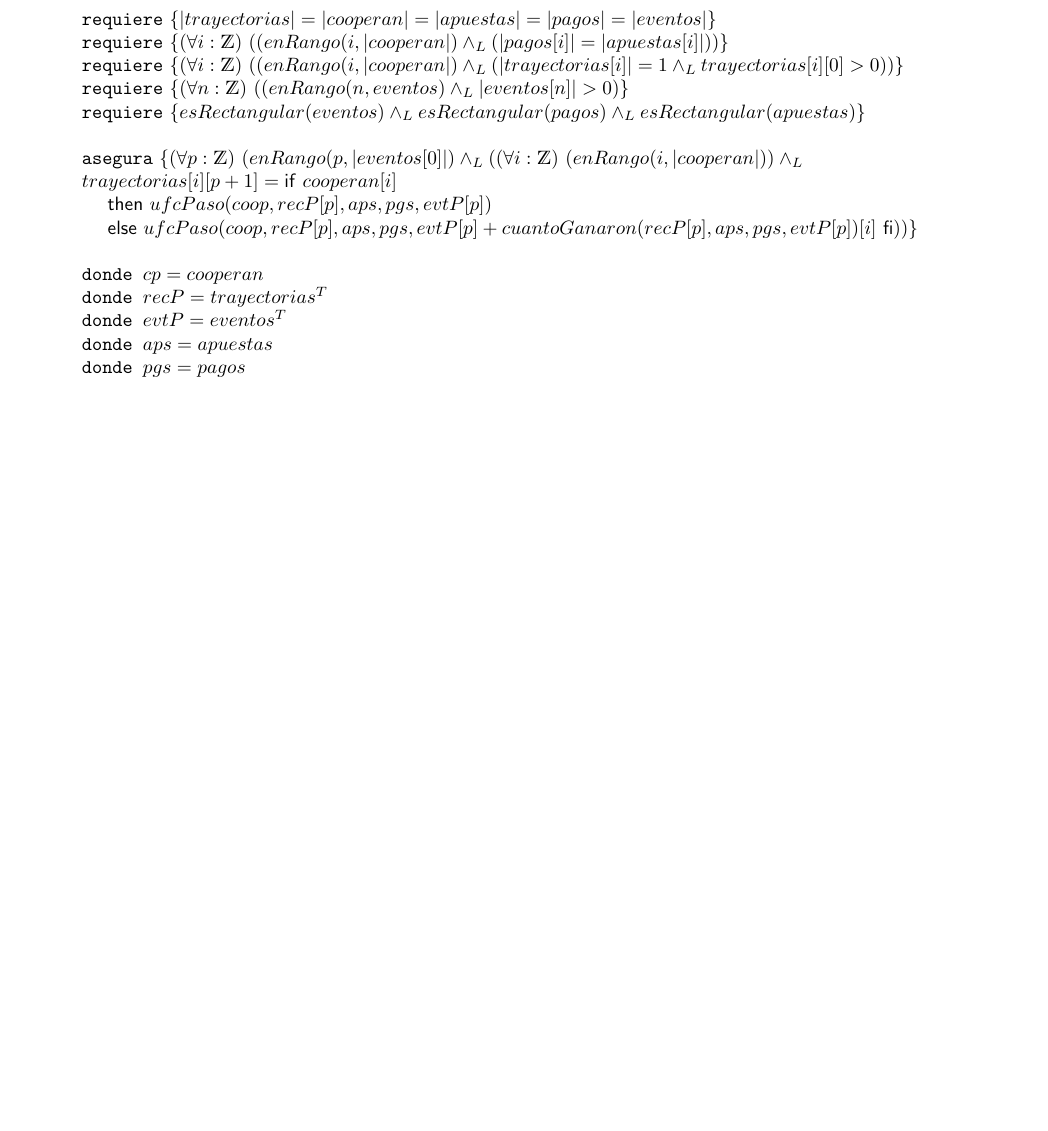
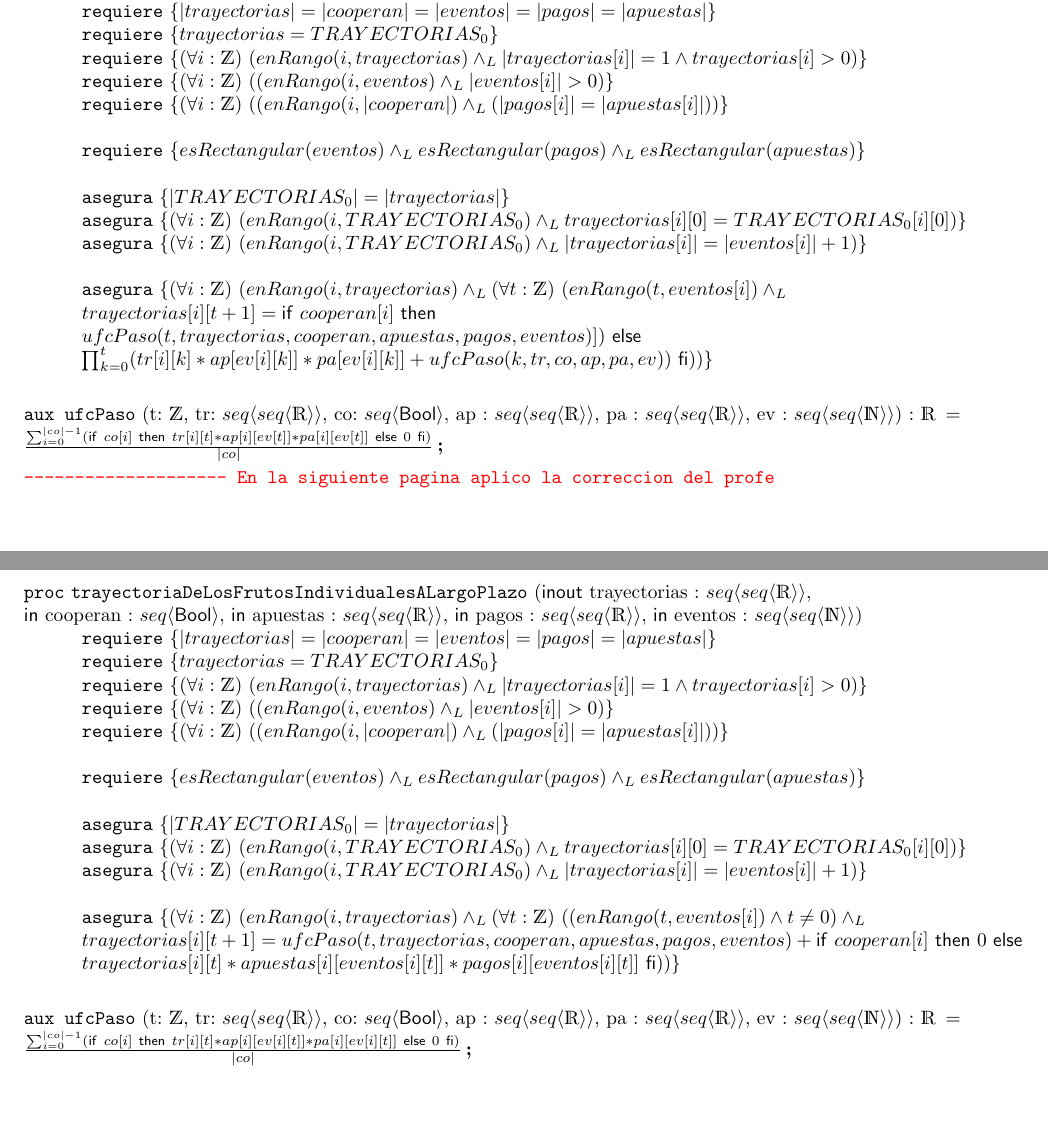
Before and after one commit to cairenahuel/Algo2, a LaTeX document (document.tex, which reads auxiliares.tex, ejercicio2Alter.tex, nahuelMacros.tex): part of page 3 of 7 before the commit and two parts of pages 3 and 4 of 8 after it, the two joined at a grey line, cut so that both start at the same text. Compiled offline with pdfLaTeX.

Commit message:
Actualizados mis macros, candidato a ejercicio dos corregido, comence (a modo de draft) a marcar que auxiliares estamos usando

```diff
--- a/auxiliares.tex
+++ b/auxiliares.tex
@@ -5,0 +7 @@
+	\\\frac{\sum_{i=0}^{|co|-1}(\IfThenElse{co[i]}{tr[i][t]*ap[i][ev[i][t]]*pa[i][ev[i][t]]}{0})}{|co|}
--- a/document.tex
+++ b/document.tex
@@ -6,6 +6,7 @@
 \usepackage{graphicx} % Required for inserting images
 \usepackage{amsfonts} % Required for inserting images
 \usepackage{amsmath}
+\usepackage{color}
 
 
 \titulo{Trabajo Practico N°1}
--- a/ejercicio2Alter.tex
+++ b/ejercicio2Alter.tex
@@ -2,8 +2,53 @@
 \begin{document}
 \begin{proc}{trayectoriaDeLosFrutosIndividualesALargoPlazo}{\Inout trayectorias : \TLista{\TLista{\float}},\\ \In cooperan : \TLista{\bool}, \In apuestas : \TLista{\TLista{\float}}, \In pagos : \TLista{\TLista{\float}}, \In eventos : \TLista{\TLista{\nat}}}{}
 \requiere{|trayectorias|=|cooperan|=|eventos|=|pagos|=|apuestas|}
+\requiere{trayectorias=TRAYECTORIAS_0}
 \requiere{\paraTodo[unalinea]{i}{\ent}{enRango(i,trayectorias)\yLuego |trayectorias[i]|=1\land trayectorias[i]>0}}
-\asegura{\paraTodo[unalinea]{i}{\ent}{enRango(i,trayectorias)\yLuego \paraTodo[unalinea]{t}{\ent}{enRango(t,trayectorias[i])\yLuego\\
-trayectorias[i][t+1]\IfThenElse{cooperan[i]}{PENSAR UFC}{\prod_{k=0}^{t} trayectorias[k]*apuestas[eventos[i][k]]*pagos[eventos[i][k]]}}}}
+\requiere{\paraTodo[unalinea]{i}{\ent}{(enRango(i, eventos) \yLuego |eventos[i]|>0}}
+\requiere{\paraTodo[unalinea]{i}{\ent}{(enRango(i, |cooperan|) \yLuego (|pagos[i]|=|apuestas[i]| )}}
+
+\salto{\baselineskip}
+\requiere{esRectangular(eventos)\yLuego esRectangular(pagos)\yLuego esRectangular(apuestas)}
+\salto{\baselineskip}
+
+\asegura{|TRAYECTORIAS_0|=|trayectorias|}
+\asegura{\paraTodo[unalinea]{i}{\ent}{enRango(i,TRAYECTORIAS_0)\yLuego trayectorias[i][0]=TRAYECTORIAS_0[i][0]}}
+\asegura{\paraTodo[unalinea]{i}{\ent}{enRango(i,TRAYECTORIAS_0)\yLuego |trayectorias[i]|=|eventos[i]|+1}}
+\salto{\baselineskip}
+\asegura{\paraTodo[unalinea]{i}{\ent}{enRango(i,trayectorias)\yLuego \paraTodo[unalinea]{t}{\ent}{enRango(t,eventos[i])\yLuego\\
+trayectorias[i][t+1]=\IfThenElse{cooperan[i]}
+{\\ufcPaso(t,trayectorias,cooperan,apuestas,pagos,eventos)])}
+{\\\prod_{k=0}^{t} (tr[i][k]*ap[ev[i][k]]*pa[ev[i][k]]+ufcPaso(k,tr,co,ap,pa,ev))}}}}
 \end{proc}
+\salto{\baselineskip}
+\aux{ufcPaso}{t: \ent, tr: \TLista{\TLista{\float}}, co: \TLista{\bool}, ap : \TLista{\TLista{\float}}, pa : \TLista{\TLista{\float}}, ev : \TLista{\TLista{\nat}}}{\float}{
+    \\\frac{\sum_{i=0}^{|co|-1}(\IfThenElse{co[i]}{tr[i][t]*ap[i][ev[t]]*pa[i][ev[t]]}{0})}{|co|}
+}
+\anotacion{-------------------- En la siguiente pagina aplico la correccion del profe}
+\pagebreak
+\begin{proc}{trayectoriaDeLosFrutosIndividualesALargoPlazo}{\Inout trayectorias : \TLista{\TLista{\float}},\\ \In cooperan : \TLista{\bool}, \In apuestas : \TLista{\TLista{\float}}, \In pagos : \TLista{\TLista{\float}}, \In eventos : \TLista{\TLista{\nat}}}{}
+    \requiere{|trayectorias|=|cooperan|=|eventos|=|pagos|=|apuestas|}
+    \requiere{trayectorias=TRAYECTORIAS_0}
+    \requiere{\paraTodo[unalinea]{i}{\ent}{enRango(i,trayectorias)\yLuego |trayectorias[i]|=1\land trayectorias[i]>0}}
+    \requiere{\paraTodo[unalinea]{i}{\ent}{(enRango(i, eventos) \yLuego |eventos[i]|>0}}
+    \requiere{\paraTodo[unalinea]{i}{\ent}{(enRango(i, |cooperan|) \yLuego (|pagos[i]|=|apuestas[i]| )}}
+
+    \salto{\baselineskip}
+    \requiere{esRectangular(eventos)\yLuego esRectangular(pagos)\yLuego esRectangular(apuestas)}
+    \salto{\baselineskip}
+
+    \asegura{|TRAYECTORIAS_0|=|trayectorias|}
+    \asegura{\paraTodo[unalinea]{i}{\ent}{enRango(i,TRAYECTORIAS_0)\yLuego trayectorias[i][0]=TRAYECTORIAS_0[i][0]}}
+    \asegura{\paraTodo[unalinea]{i}{\ent}{enRango(i,TRAYECTORIAS_0)\yLuego |trayectorias[i]|=|eventos[i]|+1}}
+    \salto{\baselineskip}
+    \asegura{\paraTodo[unalinea]{i}{\ent}{enRango(i,trayectorias)\yLuego \paraTodo[unalinea]{t}{\ent}{(enRango(t,eventos[i])\land t\not=0)\yLuego\\
+    trayectorias[i][t+1]=ufcPaso(t,trayectorias,cooperan,apuestas,pagos,eventos)+\IfThenElse{cooperan[i]}
+    {0}
+    {\\trayectorias[i][t]*apuestas[i][eventos[i][t]]*pagos[i][eventos[i][t]]
+    }}}}
+    \end{proc}
+    \salto{\baselineskip}
+    \aux{ufcPaso}{t: \ent, tr: \TLista{\TLista{\float}}, co: \TLista{\bool}, ap : \TLista{\TLista{\float}}, pa : \TLista{\TLista{\float}}, ev : \TLista{\TLista{\nat}}}{\float}{
+        \\\frac{\sum_{i=0}^{|co|-1}(\IfThenElse{co[i]}{tr[i][t]*ap[i][ev[i][t]]*pa[i][ev[i][t]]}{0})}{|co|}
+    }
 \end{document}
--- a/nahuelMacros.tex
+++ b/nahuelMacros.tex
@@ -1,17 +1,22 @@
 \usepackage{changepage}
+\usepackage{xcolor}
 \newcommand{\tbft}[2]{\par\addvspace{\baselineskip}\textbf{#1}\hspace{0.35em}{#2}\\\par\addvspace{\baselineskip}}
 \newcommand{\ejercicio}[2]{\par\addvspace{\baselineskip}\textbf{Ejercicio #1.}\hspace{0.35em}{#2}\\\par\addvspace{\baselineskip}}
 % \ejercicio{NUMERO}{ENUNCIADO}
 %   Devuelve
 % Ejercicio NUMERO. ---- ENUNCIADO ----
 %
-%salto de linea comodo
+%formato
 \newcommand{\salto}[1]{\par\addvspace{#1}}
+\newcommand{\rojo}[1]{{\color{red}#1}}
+\newcommand{\anotacion}[2][red]{\salto{1ex}\noindent\texttt{\color{#1}#2}\salto{1ex}}
+\newcommand{\anotacionns}[2][red]{\noindent\texttt{\color{#1}#2}}
 %
 % si y solo si corto y largo
 \newcommand{\sii}{\leftrightarrow}
 \newcommand{\siiLargo}{\longleftrightarrow}
 \newcommand{\slr}[1]{\ensuremath{\langle #1\rangle}}
+\newcommand{\smm}[1]{\textless #1\textgreater}
 \newcommand{\encabezadoTAD}[1]{\par\salto{1ex}\noindent TAD\ \ \normalfont\ttfamily#1 }
 \newenvironment{tad}[1]{
 \newcommand{\nombretad}{{\ttfamily#1}}
@@ -28,3 +33,9 @@
 %   y aca se pueden usar todos los procs y cosas de la catedra
 %
 %     \end{tad}
+\newcommand{\encabezadoImpl}[2]{\par\salto{1ex}\noindent \textbf{impl}\ \normalfont\ttfamily#1(#2)}
+\newcommand{\asg}[2]{\par\noindent{\ttfamily #1}:= #2\par}
+\newenvironment{impl}[2]{\encabezadoImpl{#1}{#2}\{
+\begin{adjustwidth}{3em}{0em}
+}
+{\end{adjustwidth}\par\}}
```
Also changed, not shown: LaTeX-project.png (deleted), TeX.png (deleted), auxiliares.tex (9 more changed lines), document.tex (2 more changed lines).
